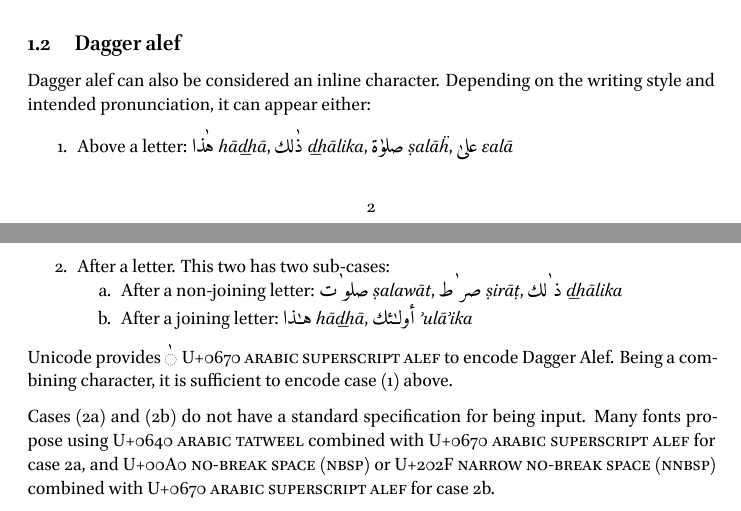
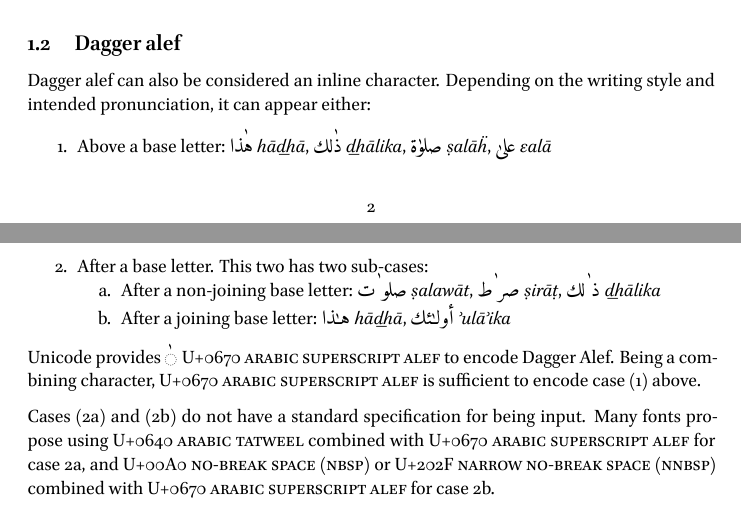
Before and after one commit to adamiturabi/arabic-inline-unicode, an R Markdown document (index.Rmd): two parts of pages 2 and 3 of 4, joined at a grey line, cut so that both start at the same text. The pictures show the output file index.pdf that the author committed with the source.

Commit message:
some clarification

```diff
--- a/index.Rmd
+++ b/index.Rmd
@@ -101,12 +101,12 @@ Such words are common in some writing styles of [#qurEAn]{.trn2}ic text. Even in
 
 Dagger alef can also be considered an inline character. Depending on the writing style and intended pronunciation, it can appear either:
 
-1. Above a letter: [هٰذا]{.ar} [hApA]{.trn}, [ذٰلك]{.ar} [pAlika]{.trn}, [صلوٰة]{.ar} [SalAo]{.trn}, [علىٰ]{.ar} [ealA]{.trn}
-2. After a letter. This two has two sub-cases:
-   a. After a non-joining letter: [صلو ٰت]{.ar} [SalawAt]{.trn}, [صر ٰط]{.ar} [SirAT]{.trn}, [ذ ٰلك]{.ar} [pAlika]{.trn}
-   b. After a joining letter: [هـٰذا]{.ar} [hApA]{.trn}, [أولـٰئك]{.ar} [EulAEika]{.trn}
+1. Above a base letter: [هٰذا]{.ar} [hApA]{.trn}, [ذٰلك]{.ar} [pAlika]{.trn}, [صلوٰة]{.ar} [SalAo]{.trn}, [علىٰ]{.ar} [ealA]{.trn}
+2. After a base letter. This two has two sub-cases:
+   a. After a non-joining base letter: [صلو ٰت]{.ar} [SalawAt]{.trn}, [صر ٰط]{.ar} [SirAT]{.trn}, [ذ ٰلك]{.ar} [pAlika]{.trn}
+   b. After a joining base letter: [هـٰذا]{.ar} [hApA]{.trn}, [أولـٰئك]{.ar} [EulAEika]{.trn}
 
-Unicode provides [◌ٰ]{.ar} U+0670 \textsc{arabic superscript alef} to encode Dagger Alef. Being a combining character, it is sufficient to encode case (1) above.
+Unicode provides [◌ٰ]{.ar} U+0670 \textsc{arabic superscript alef} to encode Dagger Alef. Being a combining character, U+0670 \textsc{arabic superscript alef} is sufficient to encode case (1) above.
 
 Cases (2a) and (2b) do not have a standard specification for being input. Many fonts propose using \textsc{U+0640 arabic tatweel} combined with U+0670 \textsc{arabic superscript alef} for case 2a, and U+00A0 \textsc{no-break space (nbsp)} or U+202F \textsc{narrow no-break space (nnbsp)} combined with U+0670 \textsc{arabic superscript alef} for case 2b.
 
```
Also changed, not shown: index.pdf, index.Rmd (2 more changed lines).
